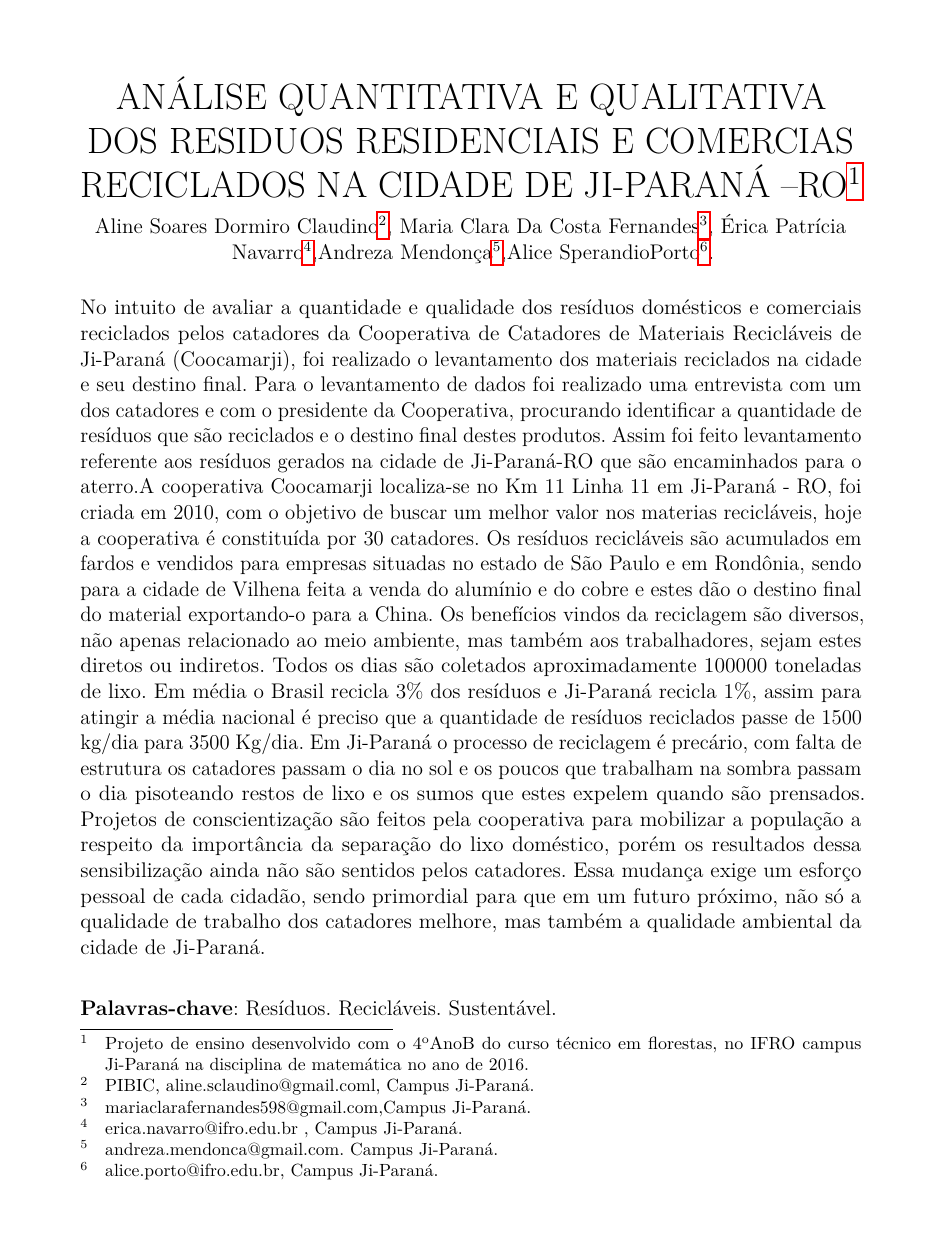
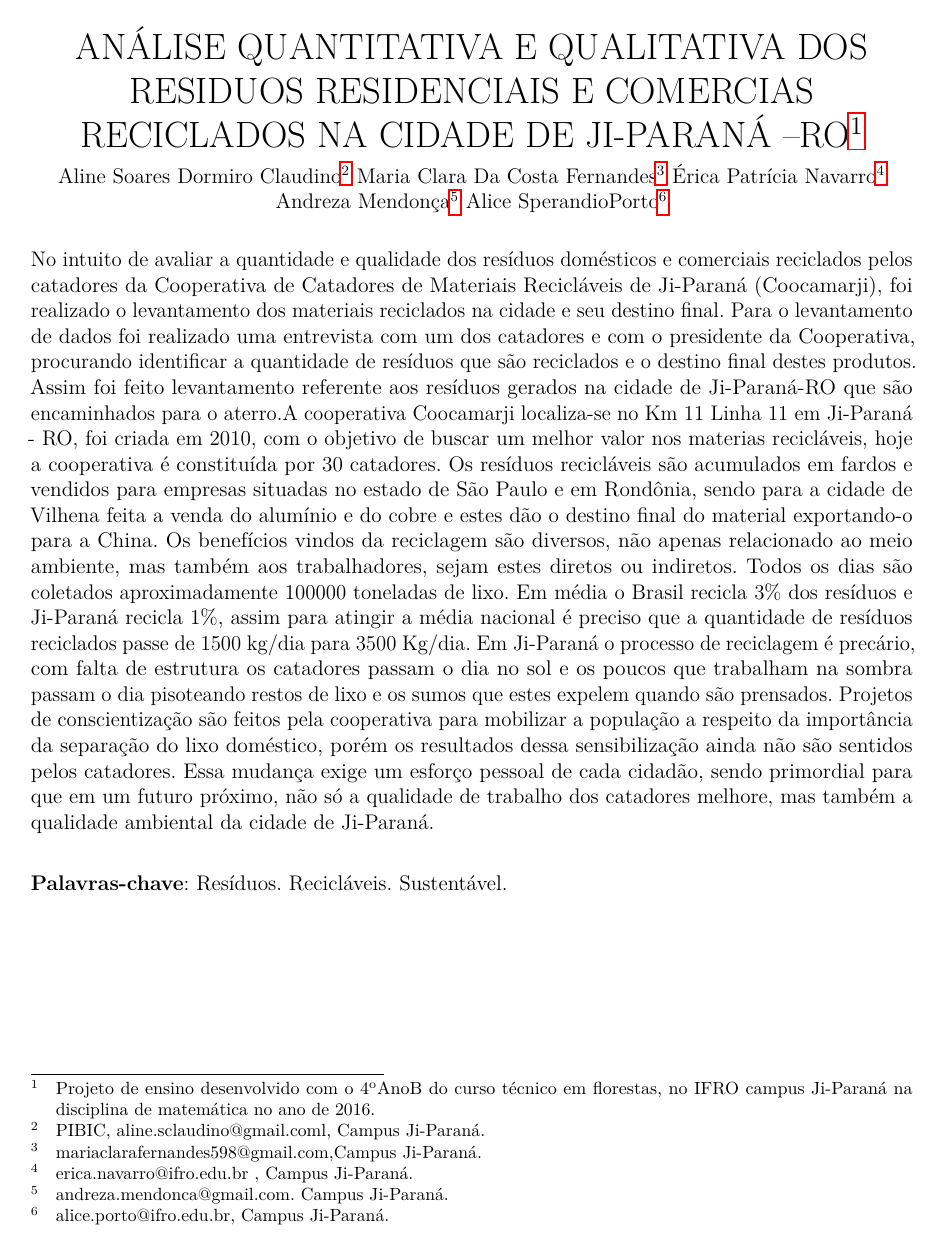
Before and after one commit to ifroariquemes/iv-conpex, a LaTeX thesis (artigos/ensino/ensino-01.tex): the whole page. The pictures show the PDF file artigos/ensino/ensino-01.pdf that the author committed with the source.

Commit message:
artigos ensino 1 a 3 revisados

```diff
--- a/artigos/ensino/ensino-01.tex
+++ b/artigos/ensino/ensino-01.tex
@@ -4,8 +4,8 @@
 \usepackage[T1]{fontenc}
 \usepackage[utf8]{inputenc}
 
-\setlrmarginsandblock{3cm}{3cm}{*}
-\setulmarginsandblock{3cm}{3cm}{*}
+\setlrmarginsandblock{2cm}{2cm}{*}
+\setulmarginsandblock{2cm}{2cm}{*}
 \checkandfixthelayout
 
 \setlength{\parindent}{1.3cm}
@@ -23,7 +23,11 @@
 		\LARGE ANÁLISE QUANTITATIVA E QUALITATIVA DOS RESIDUOS RESIDENCIAIS E COMERCIAS RECICLADOS NA CIDADE DE JI-PARANÁ –RO\footnote{Projeto de ensino desenvolvido com o 4ºAnoB do curso técnico em florestas, no IFRO campus Ji-Paraná na disciplina de matemática no ano de 2016.}
 
 		\normalsize
-		Aline Soares Dormiro Claudino\footnote{PIBIC, aline.sclaudino@gmail.coml, Campus Ji-Paraná.}, Maria Clara Da Costa Fernandes\footnote{mariaclarafernandes598@gmail.com,Campus Ji-Paraná.}, Érica Patrícia Navarro\footnote{erica.navarro@ifro.edu.br , Campus Ji-Paraná.},Andreza Mendonça\footnote{andreza.mendonca@gmail.com. Campus Ji-Paraná.},Alice SperandioPorto\footnote{alice.porto@ifro.edu.br, Campus Ji-Paraná.}.
+		Aline Soares Dormiro Claudino\footnote{PIBIC, aline.sclaudino@gmail.coml, Campus Ji-Paraná.}
+		Maria Clara Da Costa Fernandes\footnote{mariaclarafernandes598@gmail.com,Campus Ji-Paraná.}
+		Érica Patrícia Navarro\footnote{erica.navarro@ifro.edu.br , Campus Ji-Paraná.}
+		Andreza Mendonça\footnote{andreza.mendonca@gmail.com. Campus Ji-Paraná.}
+		Alice SperandioPorto\footnote{alice.porto@ifro.edu.br, Campus Ji-Paraná.}
 	\end{center}
 
 	\noindent No intuito de avaliar a quantidade e qualidade dos resíduos domésticos e comerciais reciclados pelos catadores da Cooperativa de Catadores de Materiais Recicláveis de Ji-Paraná (Coocamarji), foi realizado o levantamento dos materiais reciclados na cidade e seu destino final. Para o levantamento de dados foi realizado uma entrevista com um dos catadores e com o presidente da Cooperativa, procurando identificar a quantidade de resíduos que são reciclados e o destino final destes produtos. Assim foi feito levantamento referente aos resíduos gerados na cidade de Ji-Paraná-RO que são encaminhados para o aterro.A cooperativa Coocamarji localiza-se no Km 11 Linha 11 em Ji-Paraná - RO, foi criada em 2010, com o objetivo de buscar um melhor valor nos materias recicláveis, hoje a cooperativa é constituída por 30 catadores. Os resíduos recicláveis são acumulados em fardos e vendidos para empresas situadas no estado de São Paulo e em Rondônia, sendo para a cidade de Vilhena feita a venda do alumínio e do cobre e estes dão o destino final do material exportando-o para a China. Os benefícios vindos da reciclagem são diversos, não apenas relacionado ao meio ambiente, mas também aos trabalhadores, sejam estes diretos ou indiretos. Todos os dias são coletados aproximadamente 100000 toneladas de lixo. Em média o Brasil recicla 3\% dos resíduos e Ji-Paraná recicla 1\%, assim para atingir a média nacional é preciso que a quantidade de resíduos reciclados passe de 1500 kg/dia para 3500 Kg/dia. Em Ji-Paraná o processo de reciclagem é precário, com falta de estrutura os catadores passam o dia no sol e os poucos que trabalham na sombra passam o dia pisoteando restos de lixo e os sumos que estes expelem quando são prensados. Projetos de conscientização são feitos pela cooperativa para mobilizar a população a respeito da importância da separação do lixo doméstico, porém os resultados dessa sensibilização ainda não são sentidos pelos catadores. Essa mudança exige um esforço pessoal de cada cidadão, sendo primordial para que em um futuro próximo, não só a qualidade de trabalho dos catadores melhore, mas também a qualidade ambiental da cidade de Ji-Paraná.
```
Also changed, not shown: artigos/ensino/ensino-02.tex (+3 -4 lines), artigos/ensino/ensino-03.tex (+4 -4 lines), artigos/ensino/ensino-01.pdf, artigos/ensino/ensino-02.pdf, artigos/ensino/ensino-03.pdf.
